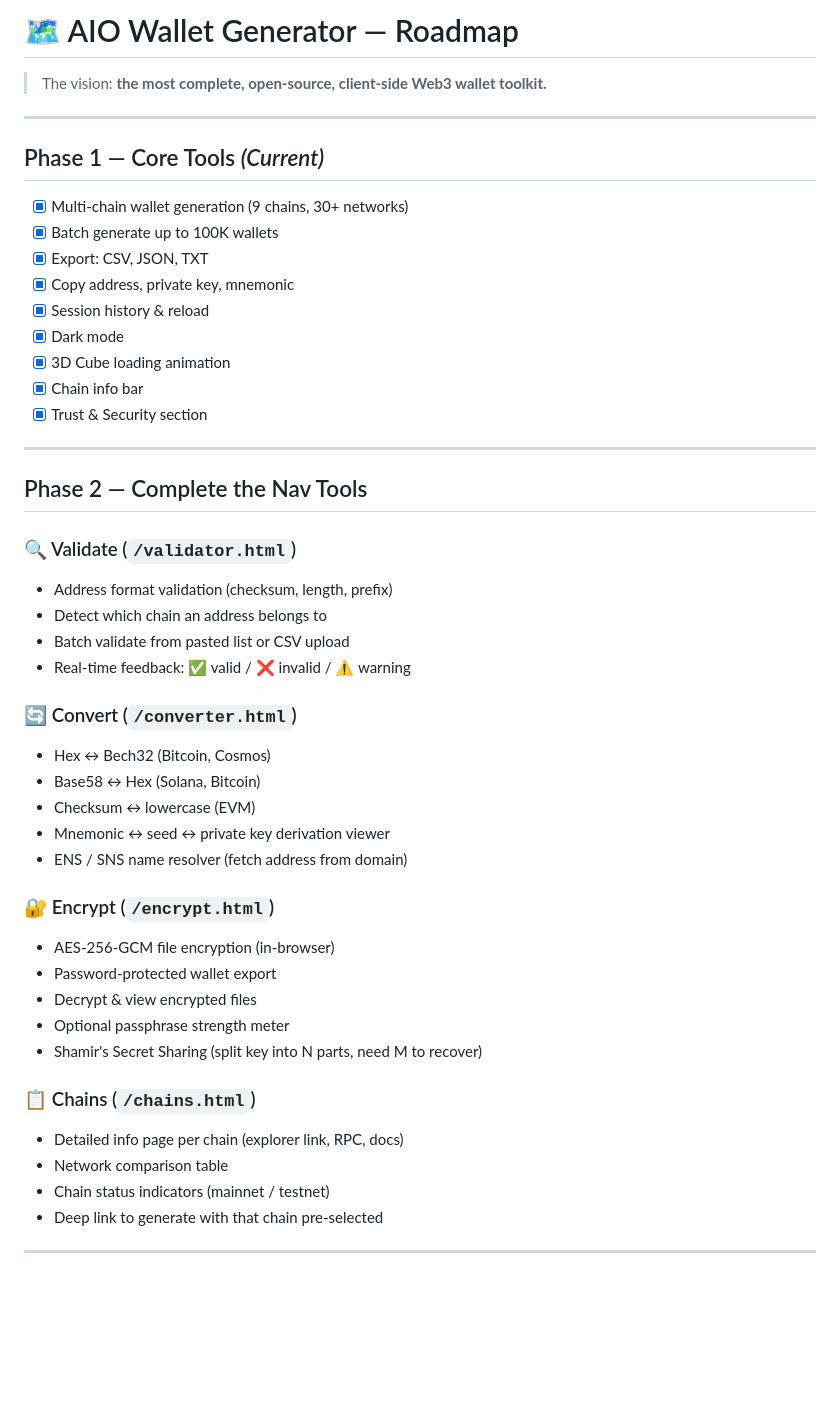
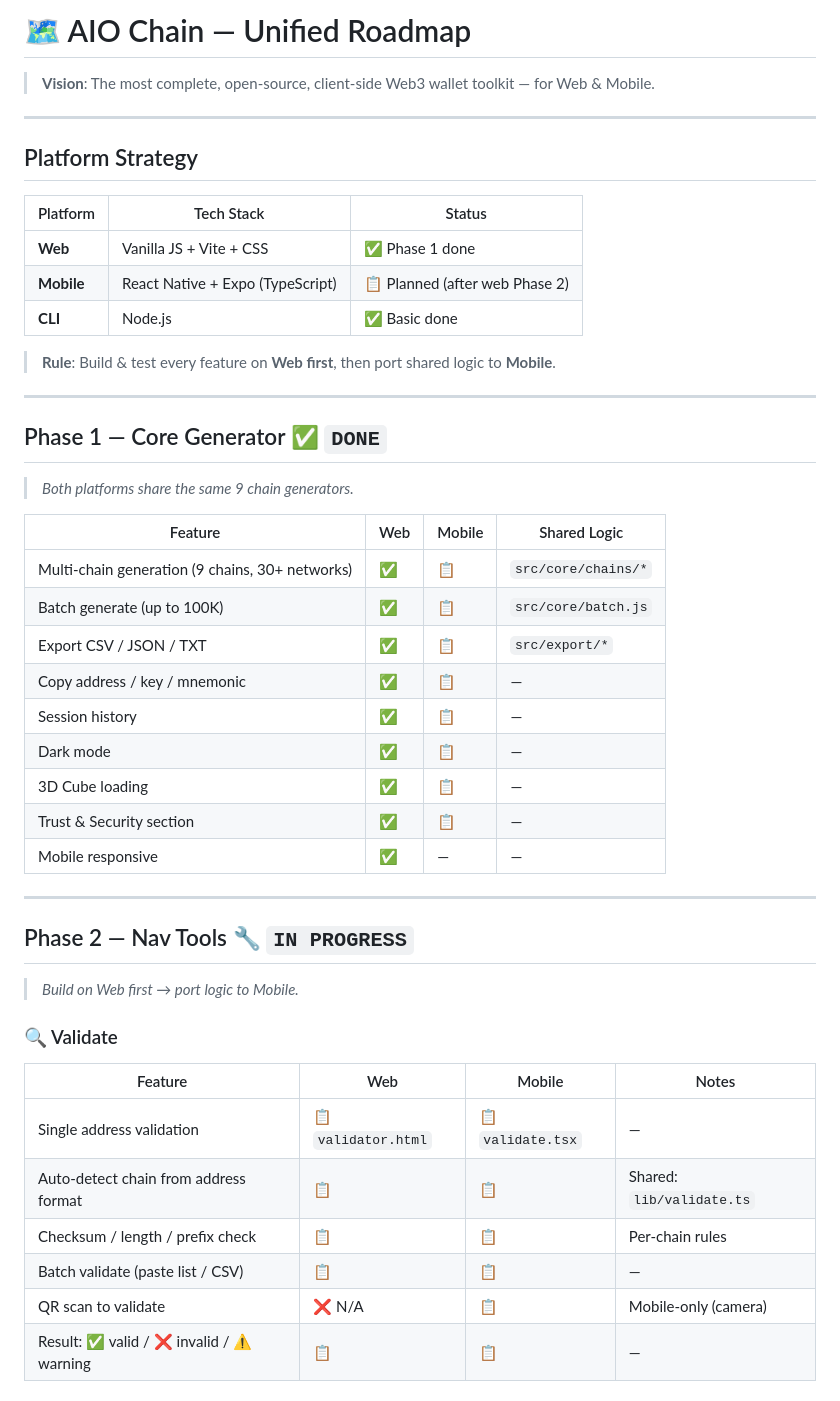
Before and after one commit to xinnxz/aio-wallet-generator, a Markdown page: ROADMAP.md, the part around one of its changes. Rendered like a GitHub page; blank space fills up the shorter version.

```diff
--- a/ROADMAP.md
+++ b/ROADMAP.md
@@ -1,47 +1,51 @@
-# 🗺️ AIO Wallet Generator — Roadmap
+# 🗺️ AIO Chain — Unified Roadmap
 
-> The vision: **the most complete, open-source, client-side Web3 wallet toolkit.**
+> **Vision**: The most complete, open-source, client-side Web3 wallet toolkit — for Web & Mobile.
 
 ---
 
-## Phase 1 — Core Tools *(Current)*
+## Platform Strategy
 
-- [x] Multi-chain wallet generation (9 chains, 30+ networks)
-- [x] Batch generate up to 100K wallets
-- [x] Export: CSV, JSON, TXT
-- [x] Copy address, private key, mnemonic
-- [x] Session history & reload
-- [x] Dark mode
-- [x] 3D Cube loading animation
-- [x] Chain info bar
-- [x] Trust & Security section
+| Platform | Tech Stack | Status |
+|---|---|---|
+| **Web** | Vanilla JS + Vite + CSS | ✅ Phase 1 done |
+| **Mobile** | React Native + Expo (TypeScript) | 📋 Planned (after web Phase 2) |
+| **CLI** | Node.js | ✅ Basic done |
+
+> **Rule**: Build & test every feature on **Web first**, then port shared logic to **Mobile**.
 
 ---
 
-## Phase 2 — Complete the Nav Tools
+## Phase 1 — Core Generator ✅ `DONE`
 
-### 🔍 Validate (`/validator.html`)
-- Address format validation (checksum, length, prefix)
-- Detect which chain an address belongs to
-- Batch validate from pasted list or CSV upload
-- Real-time feedback: ✅ valid / ❌ invalid / ⚠️ warning
+> *Both platforms share the same 9 chain generators.*
 
-### 🔄 Convert (`/converter.html`)
-- Hex ↔ Bech32 (Bitcoin, Cosmos)
-- Base58 ↔ Hex (Solana, Bitcoin)
-- Checksum ↔ lowercase (EVM)
-- Mnemonic ↔ seed ↔ private key derivation viewer
-- ENS / SNS name resolver (fetch address from domain)
+| Feature | Web | Mobile | Shared Logic |
+|---|---|---|---|
+| Multi-chain generation (9 chains, 30+ networks) | ✅ | 📋 | `src/core/chains/*` |
+| Batch generate (up to 100K) | ✅ | 📋 | `src/core/batch.js` |
+| Export CSV / JSON / TXT | ✅ | 📋 | `src/export/*` |
+| Copy address / key / mnemonic | ✅ | 📋 | — |
+| Session history | ✅ | 📋 | — |
+| Dark mode | ✅ | 📋 | — |
+| 3D Cube loading | ✅ | 📋 | — |
+| Trust & Security section | ✅ | 📋 | — |
+| Mobile responsive | ✅ | — | — |
 
-### 🔐 Encrypt (`/encrypt.html`)
-- AES-256-GCM file encryption (in-browser)
-- Password-protected wallet export
-- Decrypt & view encrypted files
-- Optional passphrase strength meter
-- Shamir's Secret Sharing (split key into N parts, need M to recover)
+---
 
-### 📋 Chains (`/chains.html`)
-- Detailed info page per chain (explorer link, RPC, docs)
-- Network comparison table
-- Chain status indicators (mainnet / testnet)
-- Deep link to generate with that chain pre-selected
+## Phase 2 — Nav Tools 🔧 `IN PROGRESS`
+
+> *Build on Web first → port logic to Mobile.*
+
+### 🔍 Validate
+
+| Feature | Web | Mobile | Notes |
+|---|---|---|---|
+| Single address validation | 📋 `validator.html` | 📋 `validate.tsx` | — |
+| Auto-detect chain from address format | 📋 | 📋 | Shared: `lib/validate.ts` |
+| Checksum / length / prefix check | 📋 | 📋 | Per-chain rules |
+| Batch validate (paste list / CSV) | 📋 | 📋 | — |
+| QR scan to validate | ❌ N/A | 📋 | Mobile-only (camera) |
+| Result: ✅ valid / ❌ invalid / ⚠️ warning | 📋 | 📋 | — |
+
```
Also changed, not shown: other parts of ROADMAP.md (+98 -58 lines).
